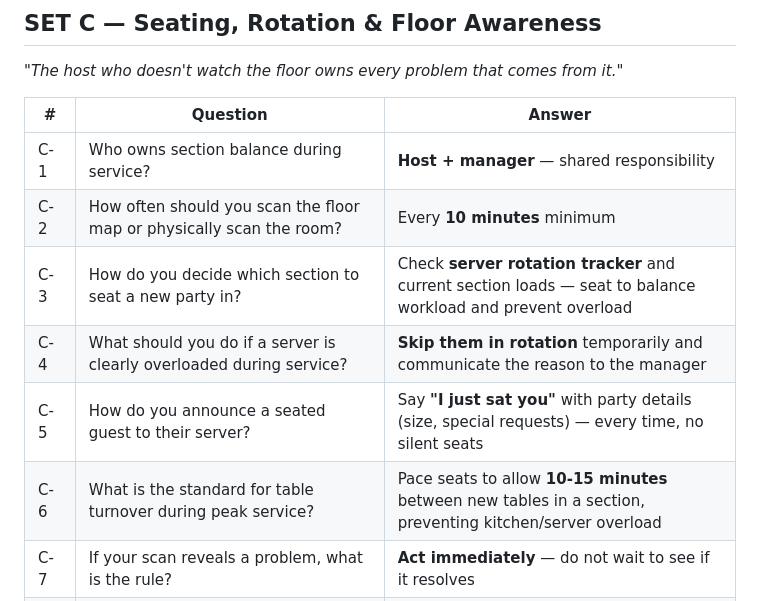
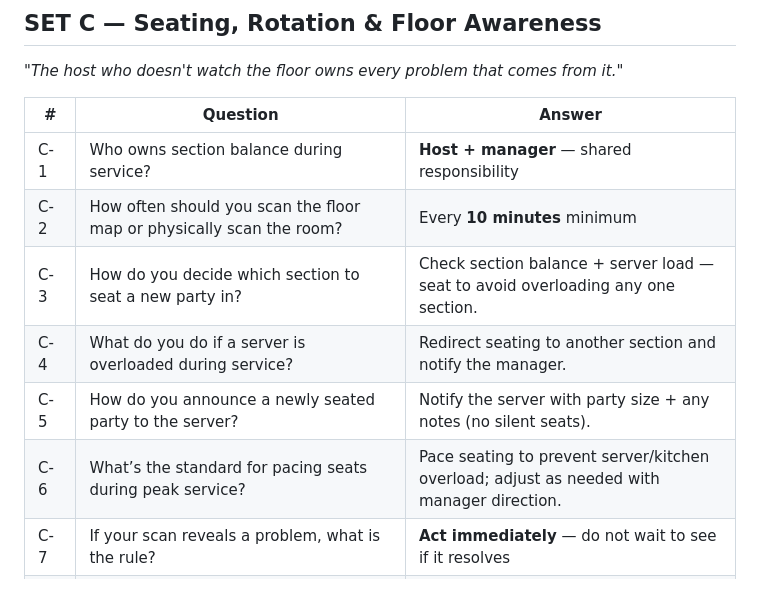
Before and after one commit to b0stwickvibes/tph-core-training, a Markdown page: PHASE-5-universal-docs/HOST-EVAL-QUESTION-BANK.md, the part around the change. Rendered like a GitHub page.

Commit message:
update: refine C-3 to C-6 answers to exact specified wording
- C-3: Simplified section balance check
- C-4: Direct redirect and notify
- C-5: Notify with party size + notes
- C-6: Pacing standard with manager adjustment

```diff
--- a/PHASE-5-universal-docs/HOST-EVAL-QUESTION-BANK.md
+++ b/PHASE-5-universal-docs/HOST-EVAL-QUESTION-BANK.md
@@ -74,10 +74,10 @@
 |---|----------|--------|
 | C-1 | Who owns section balance during service? | **Host + manager** — shared responsibility |
 | C-2 | How often should you scan the floor map or physically scan the room? | Every **10 minutes** minimum |
-| C-3 | How do you decide which section to seat a new party in? | Check **server rotation tracker** and current section loads — seat to balance workload and prevent overload |
-| C-4 | What should you do if a server is clearly overloaded during service? | **Skip them in rotation** temporarily and communicate the reason to the manager |
-| C-5 | How do you announce a seated guest to their server? | Say **"I just sat you"** with party details (size, special requests) — every time, no silent seats |
-| C-6 | What is the standard for table turnover during peak service? | Pace seats to allow **10-15 minutes** between new tables in a section, preventing kitchen/server overload |
+| C-3 | How do you decide which section to seat a new party in? | Check section balance + server load — seat to avoid overloading any one section. |
+| C-4 | What do you do if a server is overloaded during service? | Redirect seating to another section and notify the manager. |
+| C-5 | How do you announce a newly seated party to the server? | Notify the server with party size + any notes (no silent seats). |
+| C-6 | What’s the standard for pacing seats during peak service? | Pace seating to prevent server/kitchen overload; adjust as needed with manager direction. |
 | C-7 | If your scan reveals a problem, what is the rule? | **Act immediately** — do not wait to see if it resolves |
 | C-8 | What is the most common host error that damages the entire room? | **Overseating one section** |
 | C-9 | When can you honor a guest's table change request? | If the table is available **and** it doesn't disrupt floor balance |
```
